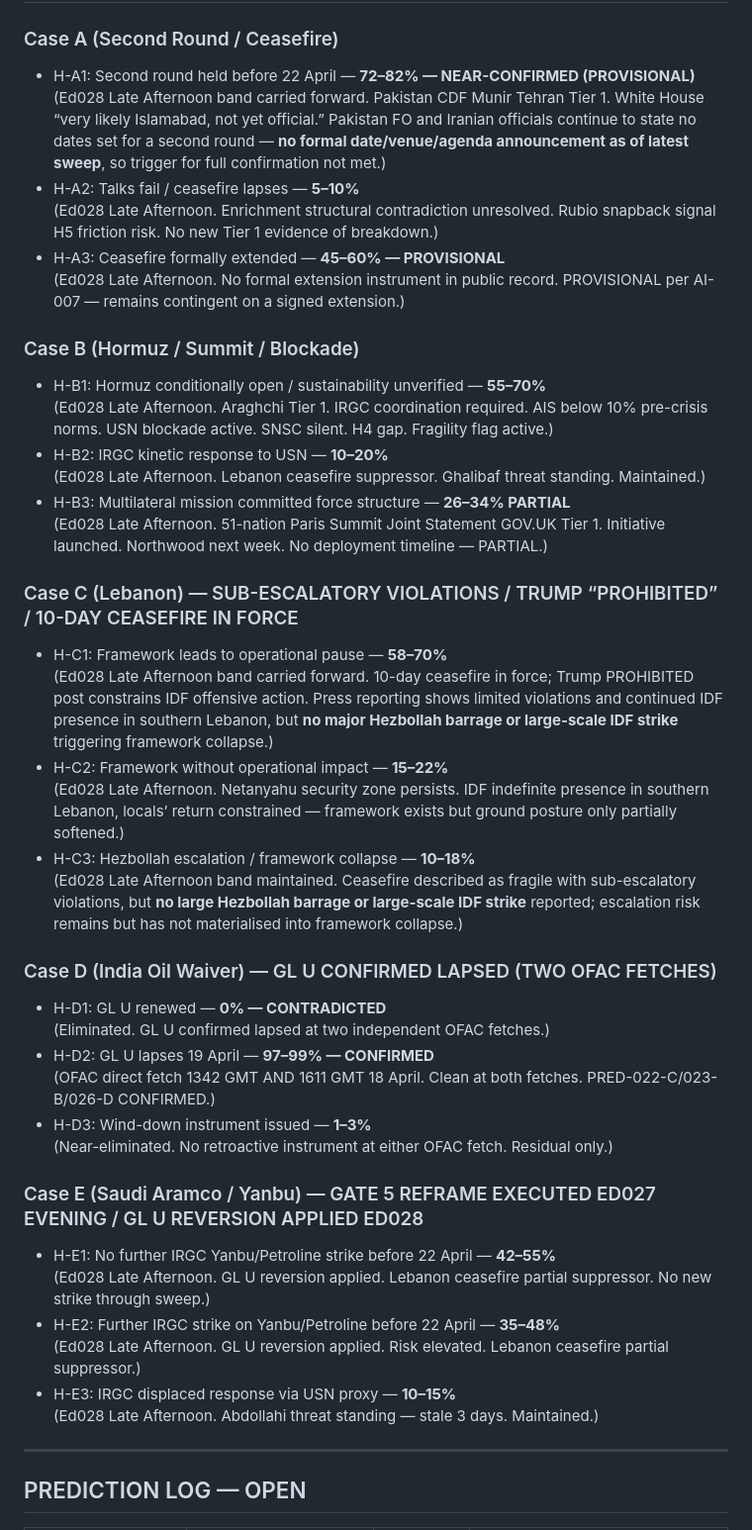
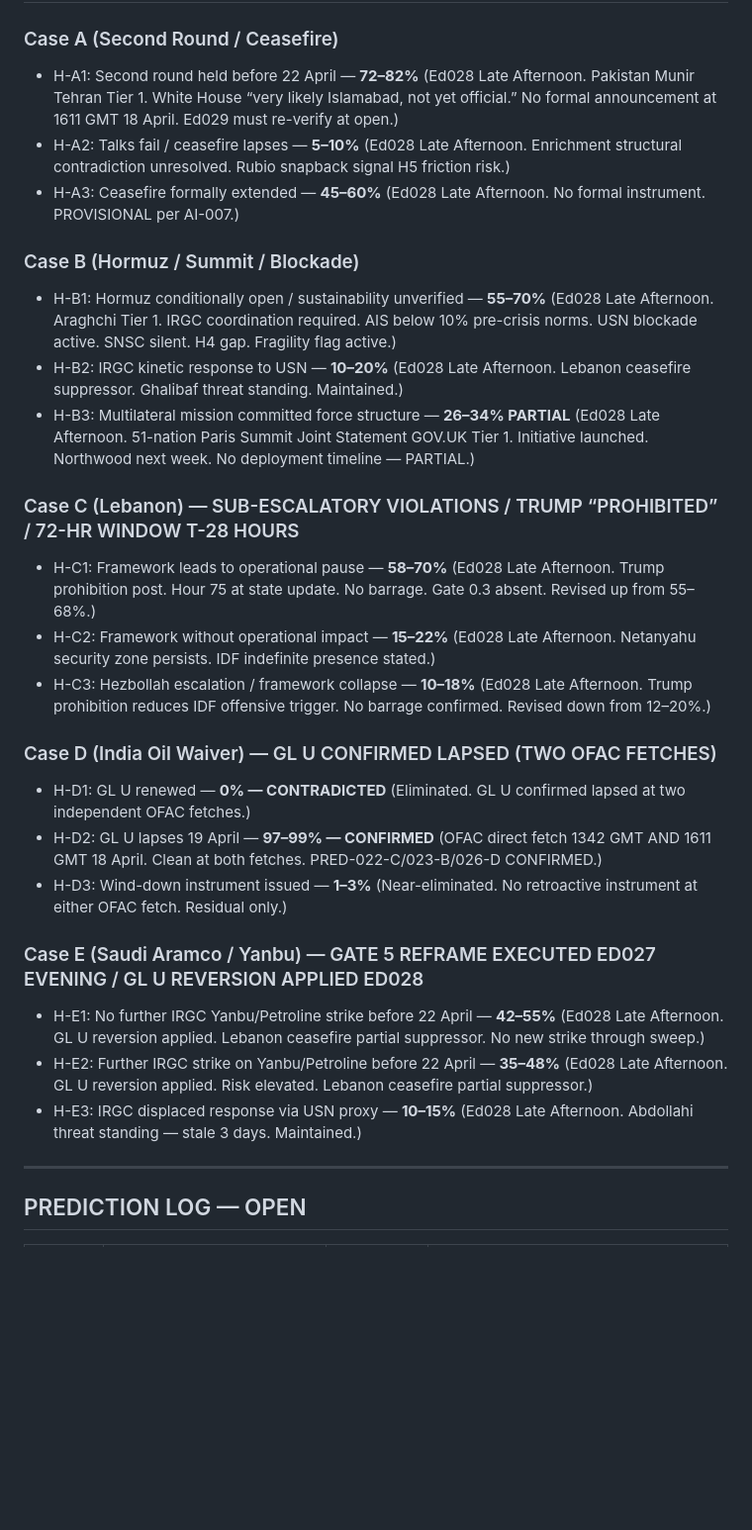
Before and after one commit to domyoung101-max/AttolSphere-, a Markdown page: SESSION_STATE.md, the part around one of its changes. Shown at 99% size. GitHub-like rendering; blank space fills up the shorter version.

```diff
--- a/SESSION_STATE.md
+++ b/SESSION_STATE.md
@@ -201,48 +177,33 @@ Favour calibrated accuracy over expressive certainty. If evidence is incomplete,
 
 ### Case A (Second Round / Ceasefire)
 
-- H-A1: Second round held before 22 April — **72–82% — NEAR-CONFIRMED (PROVISIONAL)**
-  (Ed028 Late Afternoon band carried forward. Pakistan CDF Munir Tehran Tier 1. White House “very likely Islamabad, not yet official.” Pakistan FO and Iranian officials continue to state no dates set for a second round — **no formal date/venue/agenda announcement as of latest sweep**, so trigger for full confirmation not met.)
-- H-A2: Talks fail / ceasefire lapses — **5–10%**
-  (Ed028 Late Afternoon. Enrichment structural contradiction unresolved. Rubio snapback signal H5 friction risk. No new Tier 1 evidence of breakdown.)
-- H-A3: Ceasefire formally extended — **45–60% — PROVISIONAL**
-  (Ed028 Late Afternoon. No formal extension instrument in public record. PROVISIONAL per AI-007 — remains contingent on a signed extension.)
+- H-A1: Second round held before 22 April — **72–82%** (Ed028 Late Afternoon. Pakistan Munir Tehran Tier 1. White House “very likely Islamabad, not yet official.” No formal announcement at 1611 GMT 18 April. Ed029 must re-verify at open.)
+- H-A2: Talks fail / ceasefire lapses — **5–10%** (Ed028 Late Afternoon. Enrichment structural contradiction unresolved. Rubio snapback signal H5 friction risk.)
+- H-A3: Ceasefire formally extended — **45–60%** (Ed028 Late Afternoon. No formal instrument. PROVISIONAL per AI-007.)
 
 ### Case B (Hormuz / Summit / Blockade)
 
-- H-B1: Hormuz conditionally open / sustainability unverified — **55–70%**
-  (Ed028 Late Afternoon. Araghchi Tier 1. IRGC coordination required. AIS below 10% pre-crisis norms. USN blockade active. SNSC silent. H4 gap. Fragility flag active.)
-- H-B2: IRGC kinetic response to USN — **10–20%**
-  (Ed028 Late Afternoon. Lebanon ceasefire suppressor. Ghalibaf threat standing. Maintained.)
-- H-B3: Multilateral mission committed force structure — **26–34% PARTIAL**
-  (Ed028 Late Afternoon. 51-nation Paris Summit Joint Statement GOV.UK Tier 1. Initiative launched. Northwood next week. No deployment timeline — PARTIAL.)
+- H-B1: Hormuz conditionally open / sustainability unverified — **55–70%** (Ed028 Late Afternoon. Araghchi Tier 1. IRGC coordination required. AIS below 10% pre-crisis norms. USN blockade active. SNSC silent. H4 gap. Fragility flag active.)
+- H-B2: IRGC kinetic response to USN — **10–20%** (Ed028 Late Afternoon. Lebanon ceasefire suppressor. Ghalibaf threat standing. Maintained.)
+- H-B3: Multilateral mission committed force structure — **26–34% PARTIAL** (Ed028 Late Afternoon. 51-nation Paris Summit Joint Statement GOV.UK Tier 1. Initiative launched. Northwood next week. No deployment timeline — PARTIAL.)
 
-### Case C (Lebanon) — SUB-ESCALATORY VIOLATIONS / TRUMP “PROHIBITED” / 10-DAY CEASEFIRE IN FORCE
+### Case C (Lebanon) — SUB-ESCALATORY VIOLATIONS / TRUMP “PROHIBITED” / 72-HR WINDOW T-28 HOURS
 
-- H-C1: Framework leads to operational pause — **58–70%**
-  (Ed028 Late Afternoon band carried forward. 10-day ceasefire in force; Trump PROHIBITED post constrains IDF offensive action. Press reporting shows limited violations and continued IDF presence in southern Lebanon, but **no major Hezbollah barrage or large-scale IDF strike** triggering framework collapse.)
-- H-C2: Framework without operational impact — **15–22%**
-  (Ed028 Late Afternoon. Netanyahu security zone persists. IDF indefinite presence in southern Lebanon, locals’ return constrained — framework exists but ground posture only partially softened.)
-- H-C3: Hezbollah escalation / framework collapse — **10–18%**
-  (Ed028 Late Afternoon band maintained. Ceasefire described as fragile with sub-escalatory violations, but **no large Hezbollah barrage or large-scale IDF strike** reported; escalation risk remains but has not materialised into framework collapse.)
+- H-C1: Framework leads to operational pause — **58–70%** (Ed028 Late Afternoon. Trump prohibition post. Hour 75 at state update. No barrage. Gate 0.3 absent. Revised up from 55–68%.)
+- H-C2: Framework without operational impact — **15–22%** (Ed028 Late Afternoon. Netanyahu security zone persists. IDF indefinite presence stated.)
+- H-C3: Hezbollah escalation / framework collapse — **10–18%** (Ed028 Late Afternoon. Trump prohibition reduces IDF offensive trigger. No barrage confirmed. Revised down from 12–20%.)
 
 ### Case D (India Oil Waiver) — GL U CONFIRMED LAPSED (TWO OFAC FETCHES)
 
-- H-D1: GL U renewed — **0% — CONTRADICTED**
-  (Eliminated. GL U confirmed lapsed at two independent OFAC fetches.)
-- H-D2: GL U lapses 19 April — **97–99% — CONFIRMED**
-  (OFAC direct fetch 1342 GMT AND 1611 GMT 18 April. Clean at both fetches. PRED-022-C/023-B/026-D CONFIRMED.)
-- H-D3: Wind-down instrument issued — **1–3%**
-  (Near-eliminated. No retroactive instrument at either OFAC fetch. Residual only.)
+- H-D1: GL U renewed — **0% — CONTRADICTED** (Eliminated. GL U confirmed lapsed at two independent OFAC fetches.)
+- H-D2: GL U lapses 19 April — **97–99% — CONFIRMED** (OFAC direct fetch 1342 GMT AND 1611 GMT 18 April. Clean at both fetches. PRED-022-C/023-B/026-D CONFIRMED.)
+- H-D3: Wind-down instrument issued — **1–3%** (Near-eliminated. No retroactive instrument at either OFAC fetch. Residual only.)
 
 ### Case E (Saudi Aramco / Yanbu) — GATE 5 REFRAME EXECUTED ED027 EVENING / GL U REVERSION APPLIED ED028
 
-- H-E1: No further IRGC Yanbu/Petroline strike before 22 April — **42–55%**
-  (Ed028 Late Afternoon. GL U reversion applied. Lebanon ceasefire partial suppressor. No new strike through sweep.)
-- H-E2: Further IRGC strike on Yanbu/Petroline before 22 April — **35–48%**
-  (Ed028 Late Afternoon. GL U reversion applied. Risk elevated. Lebanon ceasefire partial suppressor.)
-- H-E3: IRGC displaced response via USN proxy — **10–15%**
-  (Ed028 Late Afternoon. Abdollahi threat standing — stale 3 days. Maintained.)
+- H-E1: No further IRGC Yanbu/Petroline strike before 22 April — **42–55%** (Ed028 Late Afternoon. GL U reversion applied. Lebanon ceasefire partial suppressor. No new strike through sweep.)
+- H-E2: Further IRGC strike on Yanbu/Petroline before 22 April — **35–48%** (Ed028 Late Afternoon. GL U reversion applied. Risk elevated. Lebanon ceasefire partial suppressor.)
+- H-E3: IRGC displaced response via USN proxy — **10–15%** (Ed028 Late Afternoon. Abdollahi threat standing — stale 3 days. Maintained.)
 
 -----
 
```
Also changed, not shown: other parts of SESSION_STATE.md (+28 -65 lines).
